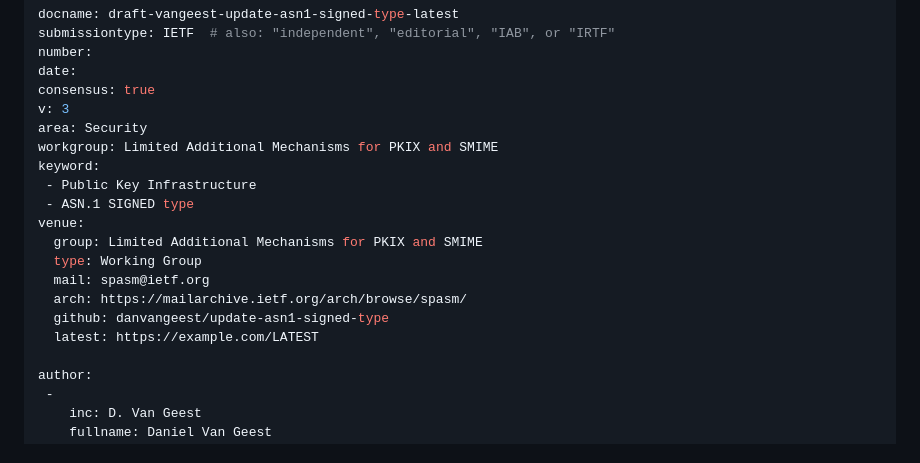
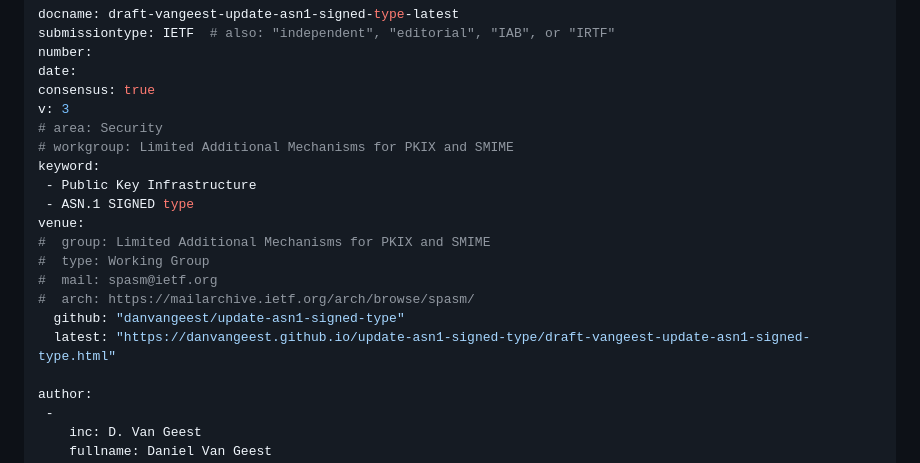
Before and after one commit to danvangeest/update-asn1-signed-type, a Markdown page: draft-vangeest-update-asn1-signed-type.md, the part around the change. Rendered like a GitHub page.

Commit message:
Automatic update of venue information

```diff
--- a/draft-vangeest-update-asn1-signed-type.md
+++ b/draft-vangeest-update-asn1-signed-type.md
@@ -12,18 +12,18 @@ number:
 date:
 consensus: true
 v: 3
-area: Security
-workgroup: Limited Additional Mechanisms for PKIX and SMIME
+# area: Security
+# workgroup: Limited Additional Mechanisms for PKIX and SMIME
 keyword:
  - Public Key Infrastructure
  - ASN.1 SIGNED type
 venue:
-  group: Limited Additional Mechanisms for PKIX and SMIME
-  type: Working Group
-  mail: spasm@ietf.org
-  arch: https://mailarchive.ietf.org/arch/browse/spasm/
-  github: danvangeest/update-asn1-signed-type
-  latest: https://example.com/LATEST
+#  group: Limited Additional Mechanisms for PKIX and SMIME
+#  type: Working Group
+#  mail: spasm@ietf.org
+#  arch: https://mailarchive.ietf.org/arch/browse/spasm/
+  github: "danvangeest/update-asn1-signed-type"
+  latest: "https://danvangeest.github.io/update-asn1-signed-type/draft-vangeest-update-asn1-signed-type.html"
 
 author:
  -
```
